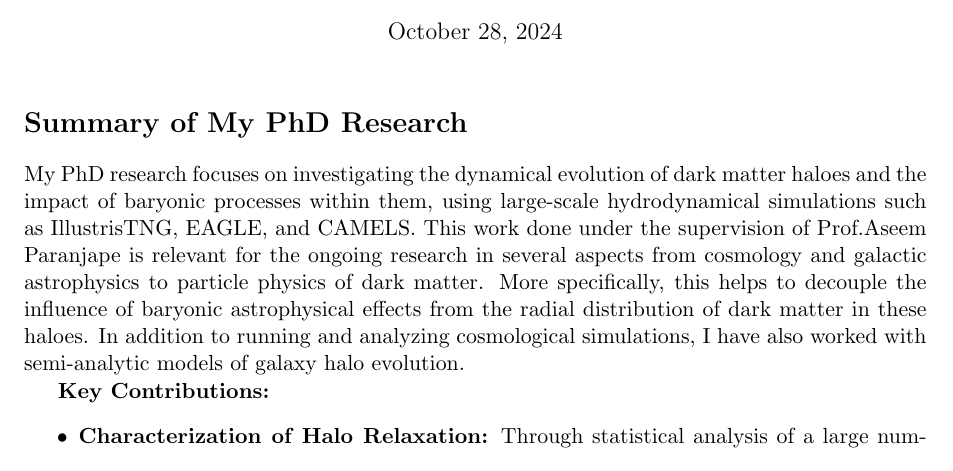
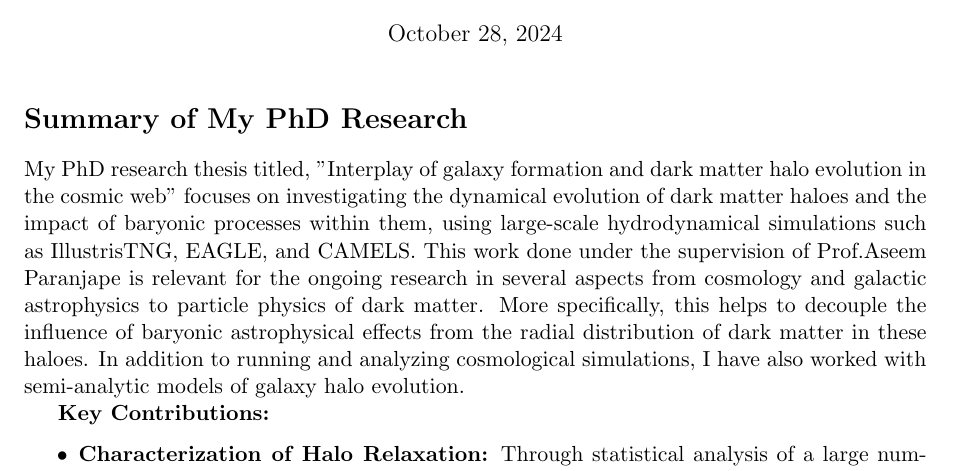
Before and after one commit to premvijay/ThesisPhD, a LaTeX document (Research statement Future/res_statement.tex): part of page 1 of 2, cut so that both start at the same text. Compiled offline with pdfLaTeX.

Commit message:
Update on Overleaf.

```diff
--- a/Research statement Future/res_statement.tex
+++ b/Research statement Future/res_statement.tex
@@ -12,9 +12,11 @@
 
 \maketitle
 
+
 \section*{Summary of My PhD Research}
 
-My PhD research focuses on investigating the dynamical evolution of dark matter haloes and the impact of baryonic processes within them, using large-scale hydrodynamical simulations such as IllustrisTNG, EAGLE, and CAMELS. This work done under the supervision of Prof.Aseem Paranjape is relevant for the ongoing research in several aspects from cosmology and galactic astrophysics to particle physics of dark matter. More specifically, this helps to decouple the influence of baryonic astrophysical effects from the radial distribution of dark matter in these haloes. In addition to running and analyzing cosmological simulations, I have also worked with semi-analytic models of galaxy halo evolution.
+% In my phD thesis titled, "Interplay of galaxy formation and dark matter halo evolution in the cosmic web", I have worked on
+My PhD research thesis titled, "Interplay of galaxy formation and dark matter halo evolution in the cosmic web" focuses on investigating the dynamical evolution of dark matter haloes and the impact of baryonic processes within them, using large-scale hydrodynamical simulations such as IllustrisTNG, EAGLE, and CAMELS. This work done under the supervision of Prof.Aseem Paranjape is relevant for the ongoing research in several aspects from cosmology and galactic astrophysics to particle physics of dark matter. More specifically, this helps to decouple the influence of baryonic astrophysical effects from the radial distribution of dark matter in these haloes. In addition to running and analyzing cosmological simulations, I have also worked with semi-analytic models of galaxy halo evolution.
 
 \textbf{Key Contributions:}
 \begin{itemize}
```
